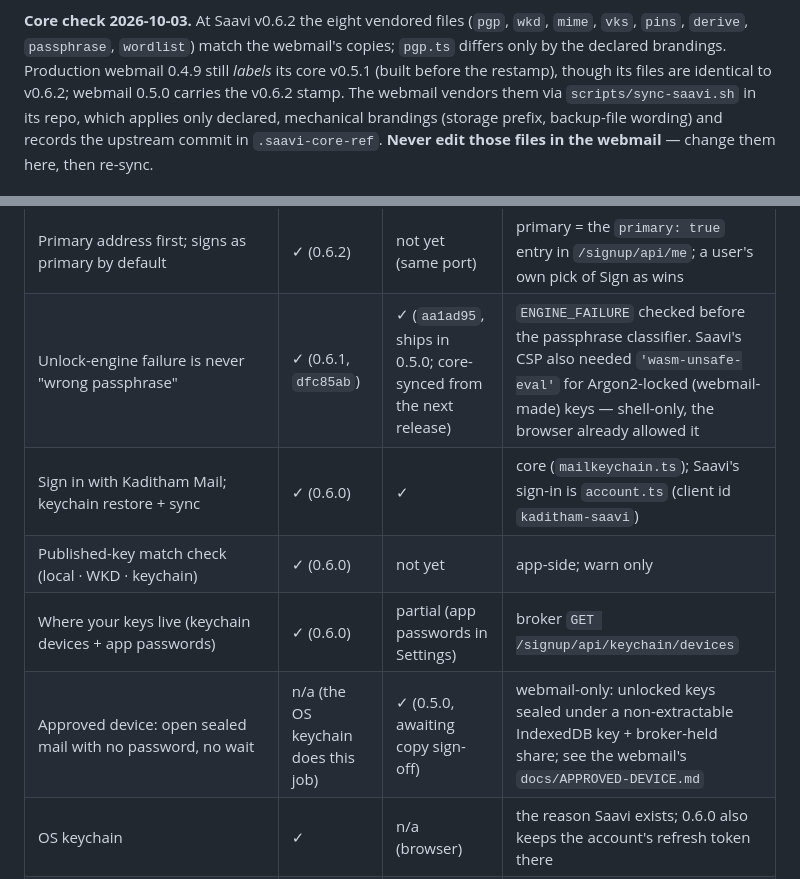
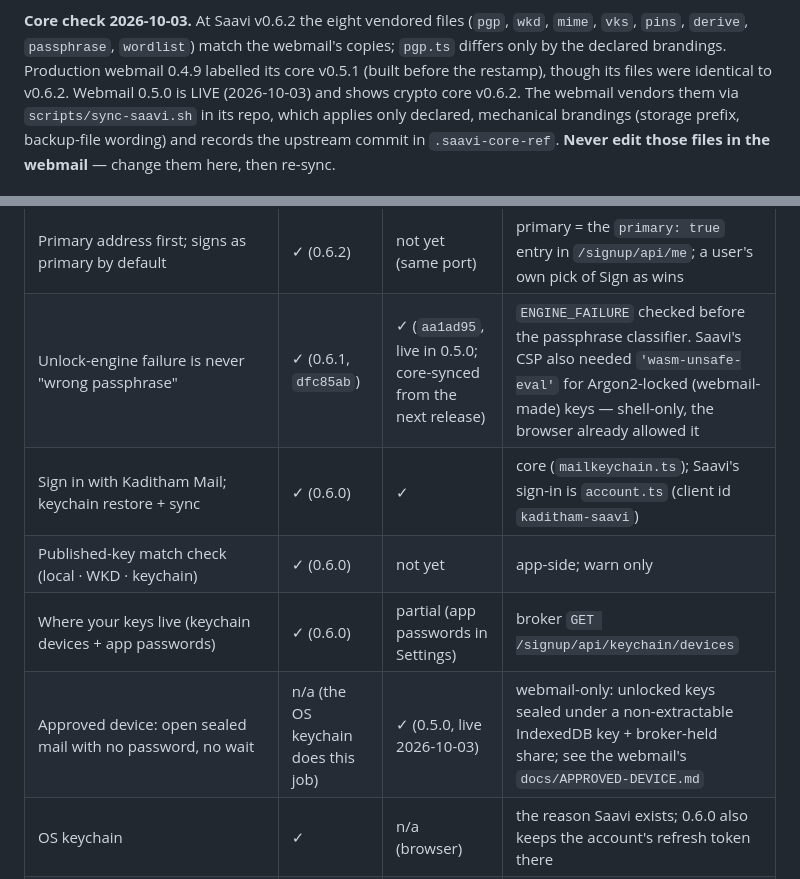
Before and after one commit to kaditham-technologies/saavi, a Markdown page: docs/PARITY.md, 2 parts joined by grey strips. Rendered like a GitHub page.

Commit message:
PARITY: webmail 0.5.0 live — core v0.6.2 on production, approved device + engine-failure shipped

```diff
--- a/docs/PARITY.md
+++ b/docs/PARITY.md
@@ -30,9 +30,9 @@ sync happens with the next Saavi release.
 **Core check 2026-10-03.** At Saavi v0.6.2 the eight vendored files
 (`pgp`, `wkd`, `mime`, `vks`, `pins`, `derive`, `passphrase`, `wordlist`)
 match the webmail's copies; `pgp.ts` differs only by the declared
-brandings. Production webmail 0.4.9 still *labels* its core v0.5.1 (built
-before the restamp), though its files are identical to v0.6.2; webmail
-0.5.0 carries the v0.6.2 stamp.
+brandings. Production webmail 0.4.9 labelled its core v0.5.1 (built before the
+restamp), though its files were identical to v0.6.2. Webmail 0.5.0 is
+LIVE (2026-10-03) and shows crypto core v0.6.2.
 The webmail vendors them via
 `scripts/sync-saavi.sh` in its repo, which applies only declared,
 mechanical brandings (storage prefix, backup-file wording) and records
@@ -97,11 +97,11 @@ below.
 | Zero-access storage toggle | n/a | ✓ (Settings) | server feature |
 | Account identities as addresses | ✓ (0.6.2: broker list ∪ identities, primary first) | identities only — port queued for the release after 0.5.0 | two sets since 0.6.2 (`account.ts` `addresses()`): **bring** = `/signup/api/me` addresses (disabled aliases kept) ∪ login ∪ `Identity/get`, primary first; **push** = login ∪ `Identity/get` (the broker's `accountAddressSet` — anything else 403s, and dropping a marker address wedges the no-shrink guard). `Identity/get` lists only minted identities, so an alias holding the user's key was invisible (0.6.0's "only khree@ is known") |
 | Primary address first; signs as primary by default | ✓ (0.6.2) | not yet (same port) | primary = the `primary: true` entry in `/signup/api/me`; a user's own pick of Sign as wins |
-| Unlock-engine failure is never "wrong passphrase" | ✓ (0.6.1, `dfc85ab`) | ✓ (`aa1ad95`, ships in 0.5.0; core-synced from the next release) | `ENGINE_FAILURE` checked before the passphrase classifier. Saavi's CSP also needed `'wasm-unsafe-eval'` for Argon2-locked (webmail-made) keys — shell-only, the browser already allowed it |
+| Unlock-engine failure is never "wrong passphrase" | ✓ (0.6.1, `dfc85ab`) | ✓ (`aa1ad95`, live in 0.5.0; core-synced from the next release) | `ENGINE_FAILURE` checked before the passphrase classifier. Saavi's CSP also needed `'wasm-unsafe-eval'` for Argon2-locked (webmail-made) keys — shell-only, the browser already allowed it |
 | Sign in with Kaditham Mail; keychain restore + sync | ✓ (0.6.0) | ✓ | core (`mailkeychain.ts`); Saavi's sign-in is `account.ts` (client id `kaditham-saavi`) |
 | Published-key match check (local · WKD · keychain) | ✓ (0.6.0) | not yet | app-side; warn only |
 | Where your keys live (keychain devices + app passwords) | ✓ (0.6.0) | partial (app passwords in Settings) | broker `GET /signup/api/keychain/devices` |
-| Approved device: open sealed mail with no password, no wait | n/a (the OS keychain does this job) | ✓ (0.5.0, awaiting copy sign-off) | webmail-only: unlocked keys sealed under a non-extractable IndexedDB key + broker-held share; see the webmail's `docs/APPROVED-DEVICE.md` |
+| Approved device: open sealed mail with no password, no wait | n/a (the OS keychain does this job) | ✓ (0.5.0, live 2026-10-03) | webmail-only: unlocked keys sealed under a non-extractable IndexedDB key + broker-held share; see the webmail's `docs/APPROVED-DEVICE.md` |
 | OS keychain | ✓ | n/a (browser) | the reason Saavi exists; 0.6.0 also keeps the account's refresh token there |
 | Sealed on-disk key store (ring bundle) | ✓ (shell; 0.5.0) | n/a (browser keeps localStorage) | core carries the bundle format + `RingStore` backend hook (`bundle.ts`, `pgp.ts`); the disk mirror and migration are Saavi-only (`diskstore.ts`, `store.rs`) |
 | Publish key to keys.openpgp.org | ✓ | ✓ | core (`vks.ts` upload + request-verify) |
```
